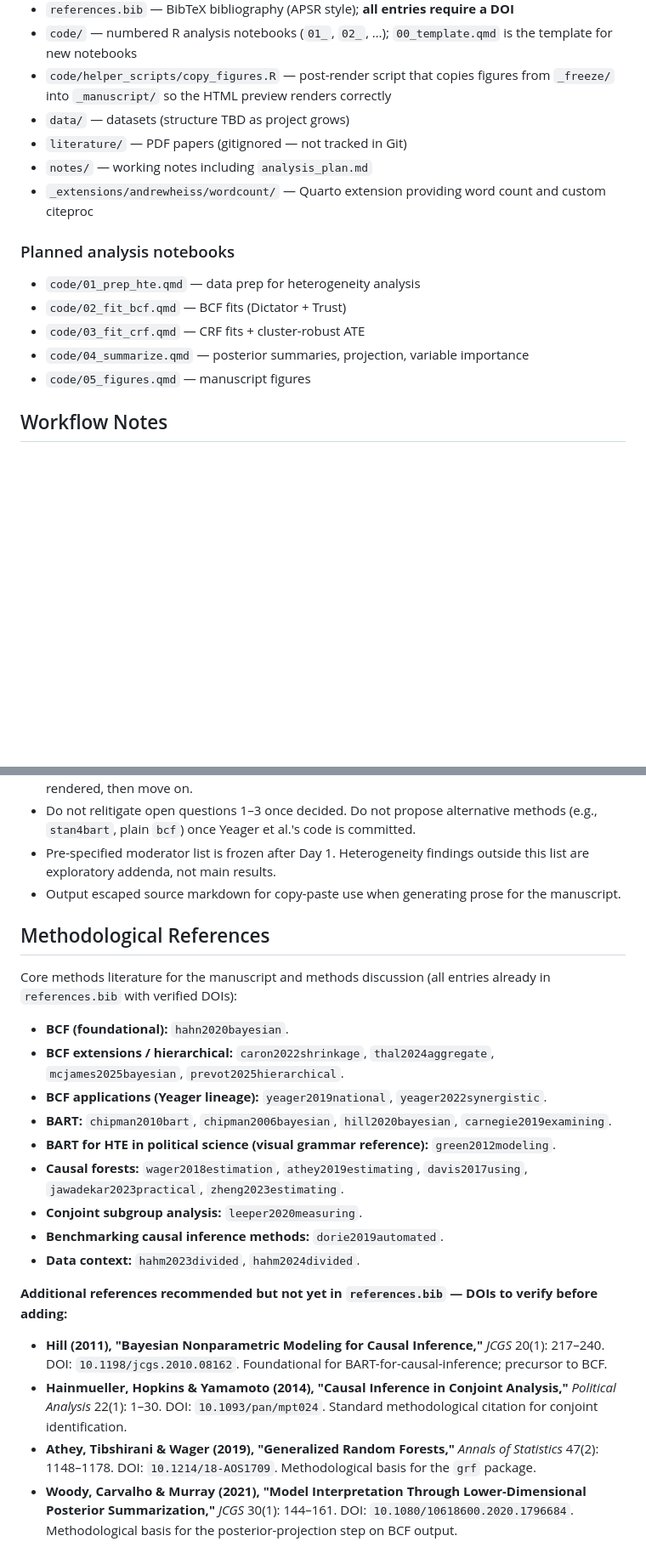
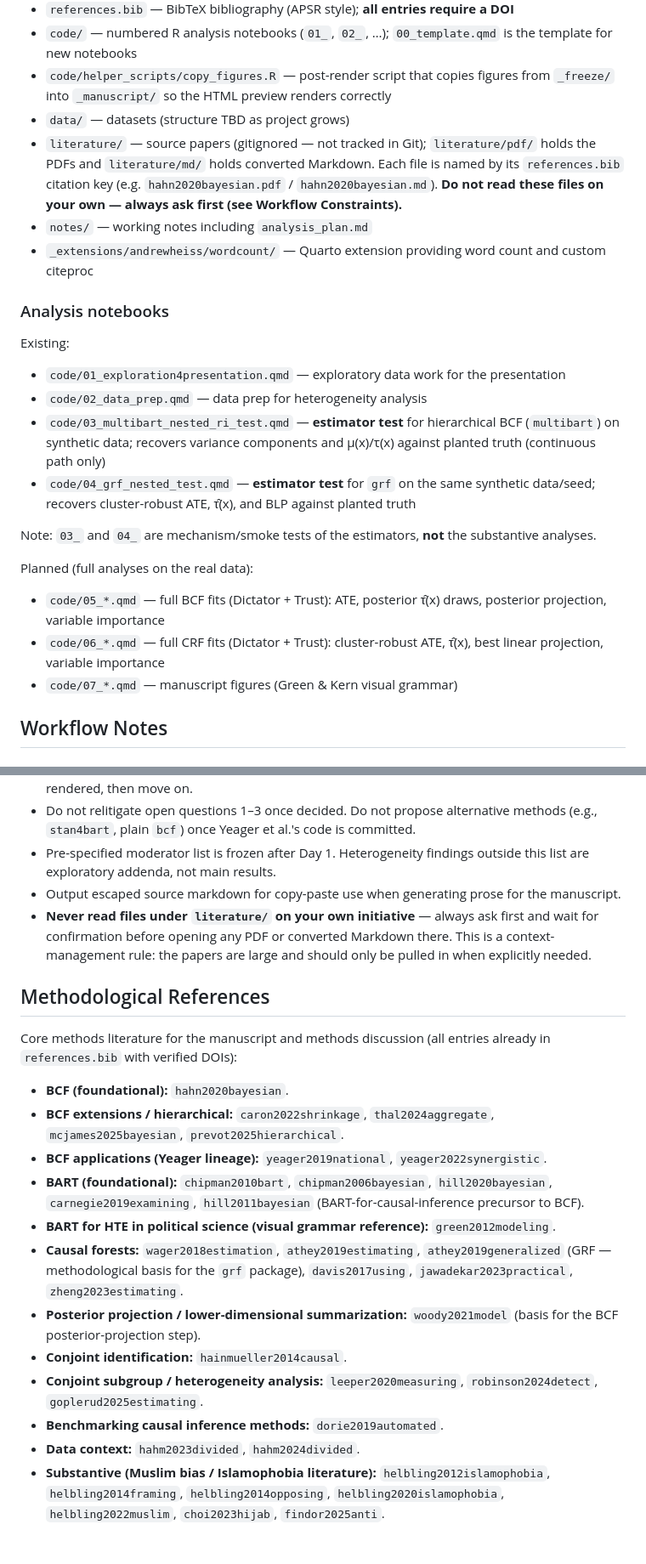
Before and after one commit to dertristan/MBEU25, a Markdown page: .claude/CLAUDE.md, 2 parts joined by grey strips. Shown at 85% size. Drawn GitHub-style; blank space fills up the shorter version.

```diff
--- a/.claude/CLAUDE.md
+++ b/.claude/CLAUDE.md
@@ -128,16 +128,23 @@ quarto preview index.qmd
 - `code/` — numbered R analysis notebooks (`01_`, `02_`, …); `00_template.qmd` is the template for new notebooks
 - `code/helper_scripts/copy_figures.R` — post-render script that copies figures from `_freeze/` into `_manuscript/` so the HTML preview renders correctly
 - `data/` — datasets (structure TBD as project grows)
-- `literature/` — PDF papers (gitignored — not tracked in Git)
+- `literature/` — source papers (gitignored — not tracked in Git); `literature/pdf/` holds the PDFs and `literature/md/` holds converted Markdown. Each file is named by its `references.bib` citation key (e.g. `hahn2020bayesian.pdf` / `hahn2020bayesian.md`). **Do not read these files on your own — always ask first (see Workflow Constraints).**
 - `notes/` — working notes including `analysis_plan.md`
 - `_extensions/andrewheiss/wordcount/` — Quarto extension providing word count and custom citeproc
 
-### Planned analysis notebooks
-- `code/01_prep_hte.qmd` — data prep for heterogeneity analysis
-- `code/02_fit_bcf.qmd` — BCF fits (Dictator + Trust)
-- `code/03_fit_crf.qmd` — CRF fits + cluster-robust ATE
-- `code/04_summarize.qmd` — posterior summaries, projection, variable importance
-- `code/05_figures.qmd` — manuscript figures
+### Analysis notebooks
+Existing:
+- `code/01_exploration4presentation.qmd` — exploratory data work for the presentation
+- `code/02_data_prep.qmd` — data prep for heterogeneity analysis
+- `code/03_multibart_nested_ri_test.qmd` — **estimator test** for hierarchical BCF (`multibart`) on synthetic data; recovers variance components and μ(x)/τ(x) against planted truth (continuous path only)
+- `code/04_grf_nested_test.qmd` — **estimator test** for `grf` on the same synthetic data/seed; recovers cluster-robust ATE, τ̂(x), and BLP against planted truth
+
+Note: `03_` and `04_` are mechanism/smoke tests of the estimators, **not** the substantive analyses.
+
+Planned (full analyses on the real data):
+- `code/05_*.qmd` — full BCF fits (Dictator + Trust): ATE, posterior τ̂(x) draws, posterior projection, variable importance
+- `code/06_*.qmd` — full CRF fits (Dictator + Trust): cluster-robust ATE, τ̂(x), best linear projection, variable importance
+- `code/07_*.qmd` — manuscript figures (Green & Kern visual grammar)
 
 ## Workflow Notes
 
@@ -217,6 +224,7 @@ These rules apply to all code in this project. Follow them without being asked.
 - Do not relitigate open questions 1–3 once decided. Do not propose alternative methods (e.g., `stan4bart`, plain `bcf`) once Yeager et al.'s code is committed.
 - Pre-specified moderator list is frozen after Day 1. Heterogeneity findings outside this list are exploratory addenda, not main results.
 - Output escaped source markdown for copy-paste use when generating prose for the manuscript.
+- **Never read files under `literature/` on your own initiative** — always ask first and wait for confirmation before opening any PDF or converted Markdown there. This is a context-management rule: the papers are large and should only be pulled in when explicitly needed.
 
 ## Methodological References
 
@@ -225,16 +233,12 @@ Core methods literature for the manuscript and methods discussion (all entries a
 - **BCF (foundational):** `hahn2020bayesian`.
 - **BCF extensions / hierarchical:** `caron2022shrinkage`, `thal2024aggregate`, `mcjames2025bayesian`, `prevot2025hierarchical`.
 - **BCF applications (Yeager lineage):** `yeager2019national`, `yeager2022synergistic`.
-- **BART:** `chipman2010bart`, `chipman2006bayesian`, `hill2020bayesian`, `carnegie2019examining`.
+- **BART (foundational):** `chipman2010bart`, `chipman2006bayesian`, `hill2020bayesian`, `carnegie2019examining`, `hill2011bayesian` (BART-for-causal-inference precursor to BCF).
 - **BART for HTE in political science (visual grammar reference):** `green2012modeling`.
-- **Causal forests:** `wager2018estimation`, `athey2019estimating`, `davis2017using`, `jawadekar2023practical`, `zheng2023estimating`.
-- **Conjoint subgroup analysis:** `leeper2020measuring`.
+- **Causal forests:** `wager2018estimation`, `athey2019estimating`, `athey2019generalized` (GRF — methodological basis for the `grf` package), `davis2017using`, `jawadekar2023practical`, `zheng2023estimating`.
+- **Posterior projection / lower-dimensional summarization:** `woody2021model` (basis for the BCF posterior-projection step).
+- **Conjoint identification:** `hainmueller2014causal`.
+- **Conjoint subgroup / heterogeneity analysis:** `leeper2020measuring`, `robinson2024detect`, `goplerud2025estimating`.
 - **Benchmarking causal inference methods:** `dorie2019automated`.
 - **Data context:** `hahm2023divided`, `hahm2024divided`.
-
-**Additional references recommended but not yet in `references.bib` — DOIs to verify before adding:**
-
-- **Hill (2011), "Bayesian Nonparametric Modeling for Causal Inference,"** *JCGS* 20(1): 217–240. DOI: `10.1198/jcgs.2010.08162`. Foundational for BART-for-causal-inference; precursor to BCF.
-- **Hainmueller, Hopkins & Yamamoto (2014), "Causal Inference in Conjoint Analysis,"** *Political Analysis* 22(1): 1–30. DOI: `10.1093/pan/mpt024`. Standard methodological citation for conjoint identification.
-- **Athey, Tibshirani & Wager (2019), "Generalized Random Forests,"** *Annals of Statistics* 47(2): 1148–1178. DOI: `10.1214/18-AOS1709`. Methodological basis for the `grf` package.
-- **Woody, Carvalho & Murray (2021), "Model Interpretation Through Lower-Dimensional Posterior Summarization,"** *JCGS* 30(1): 144–161. DOI: `10.1080/10618600.2020.1796684`. Methodological basis for the posterior-projection step on BCF output.
+- **Substantive (Muslim bias / Islamophobia literature):** `helbling2012islamophobia`, `helbling2014framing`, `helbling2014opposing`, `helbling2020islamophobia`, `helbling2022muslim`, `choi2023hijab`, `findor2025anti`.
```
Also changed, not shown: other parts of .claude/CLAUDE.md (+5 -5 lines).
